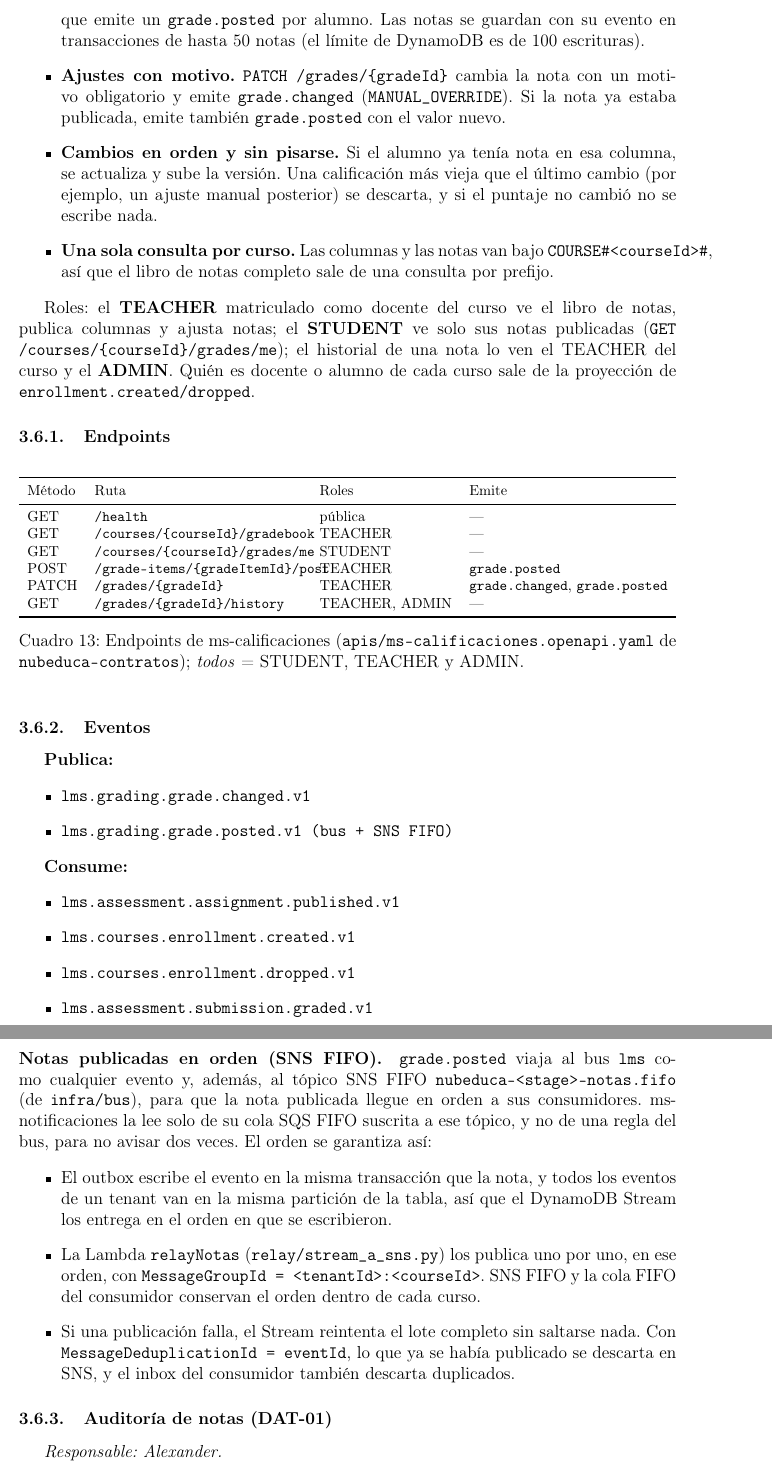
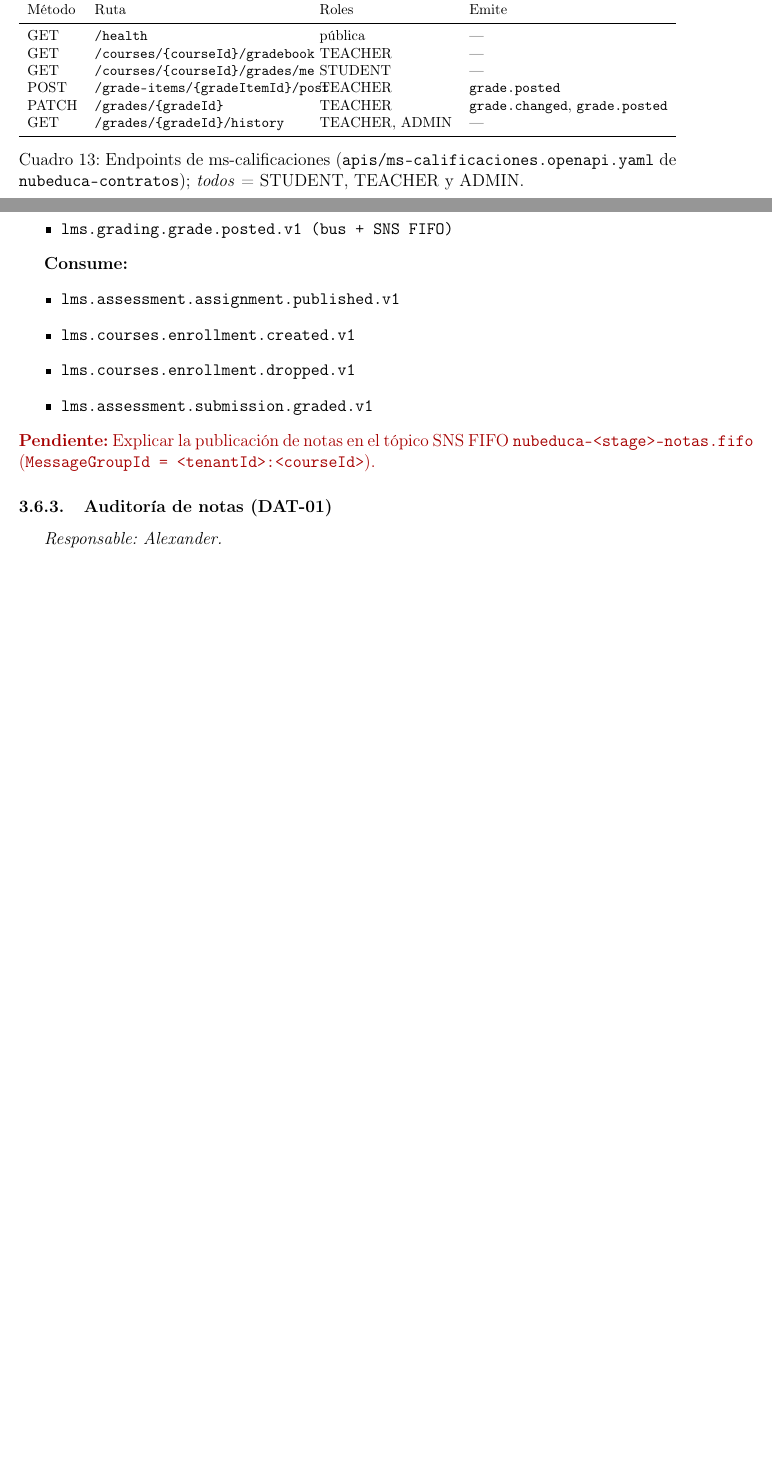
Before and after one commit to nubeduca/nubeduca-informe, a LaTeX document (latex/main.tex, which reads latex/secciones/microservicios/ms-calificaciones.tex): two parts of pages 28 and 29 of 57 before the commit and two parts of pages 27 and 28 of 56 after it, joined at a grey line, cut at the place of the change, the shorter picture padded with empty space. Compiled offline with pdfLaTeX.

Commit message:
Revert "DOC-02: descripción de ms-calificaciones y SNS FIFO (borrador para que lo revisen Edinson y Benjamín)"

```diff
--- a/latex/secciones/microservicios/ms-calificaciones.tex
+++ b/latex/secciones/microservicios/ms-calificaciones.tex
@@ -14,20 +5,4 @@ Decisiones de diseño:
-        publica la columna entera con \texttt{POST /grade-items/\{gradeItemId\}/post}, que emite un
-        \texttt{grade.posted} por alumno. Las notas se guardan con su evento en transacciones de hasta 50
-        notas (el límite de DynamoDB es de 100 escrituras).
-  \item \textbf{Ajustes con motivo.} \texttt{PATCH /grades/\{gradeId\}} cambia la nota con un motivo
-        obligatorio y emite \texttt{grade.changed} (\texttt{MANUAL\_OVERRIDE}). Si la nota ya estaba
-        publicada, emite también \texttt{grade.posted} con el valor nuevo.
-  \item \textbf{Cambios en orden y sin pisarse.} Si el alumno ya tenía nota en esa columna, se actualiza y
-        sube la versión. Una calificación más vieja que el último cambio (por ejemplo, un ajuste manual
-        posterior) se descarta, y si el puntaje no cambió no se escribe nada.
-  \item \textbf{Una sola consulta por curso.} Las columnas y las notas van bajo
-        \texttt{COURSE\#<courseId>\#}, así que el libro de notas completo sale de una consulta por prefijo.
-\end{itemize}
-
-Roles: el \textbf{TEACHER} matriculado como docente del curso ve el libro de notas, publica columnas y
-ajusta notas; el \textbf{STUDENT} ve solo sus notas publicadas (\texttt{GET /courses/\{courseId\}/grades/me});
-el historial de una nota lo ven el TEACHER del curso y el \textbf{ADMIN}. Quién es docente o alumno de cada
-curso sale de la proyección de \texttt{enrollment.created/dropped}.
+\pendiente{Dos o tres párrafos: qué resuelve este microservicio, decisiones de diseño y qué roles (STUDENT, TEACHER, ADMIN) usan cada operación.}
 
 \subsubsection{Endpoints}
 \begin{table}[htbp]
@@ -62,22 +37,7 @@ GET    & \texttt{/grades/\{gradeId\}/history} & TEACHER, ADMIN & --- \\
   \item \texttt{lms.assessment.submission.graded.v1}
 \end{itemize}
 
-\paragraph{Notas publicadas en orden (SNS FIFO).} \texttt{grade.posted} viaja al bus \texttt{lms} como
-cualquier evento y, además, al tópico SNS FIFO \texttt{nubeduca-<stage>-notas.fifo} (de \texttt{infra/bus}),
-para que la nota publicada llegue en orden a sus consumidores. ms-notificaciones la lee solo de su cola
-SQS FIFO suscrita a ese tópico, y no de una regla del bus, para no avisar dos veces. El orden se garantiza
-así:
-\begin{itemize}
-  \item El outbox escribe el evento en la misma transacción que la nota, y todos los eventos de un tenant van
-        en la misma partición de la tabla, así que el DynamoDB Stream los entrega en el orden en que se
-        escribieron.
-  \item La Lambda \texttt{relayNotas} (\texttt{relay/stream\_a\_sns.py}) los publica uno por uno, en ese
-        orden, con \texttt{MessageGroupId = <tenantId>:<courseId>}. SNS FIFO y la cola FIFO del consumidor
-        conservan el orden dentro de cada curso.
-  \item Si una publicación falla, el Stream reintenta el lote completo sin saltarse nada. Con
-        \texttt{MessageDeduplicationId = eventId}, lo que ya se había publicado se descarta en SNS, y el
-        inbox del consumidor también descarta duplicados.
-\end{itemize}
+\pendiente{Explicar la publicación de notas en el tópico SNS FIFO \texttt{nubeduca-<stage>-notas.fifo} (\texttt{MessageGroupId = <tenantId>:<courseId>}).}
 
 \subsubsection{Auditoría de notas (DAT-01)}
 \textit{Responsable: Alexander.}
```
Also changed, not shown: latex/secciones/microservicios/ms-calificaciones.tex (9 more changed lines).
